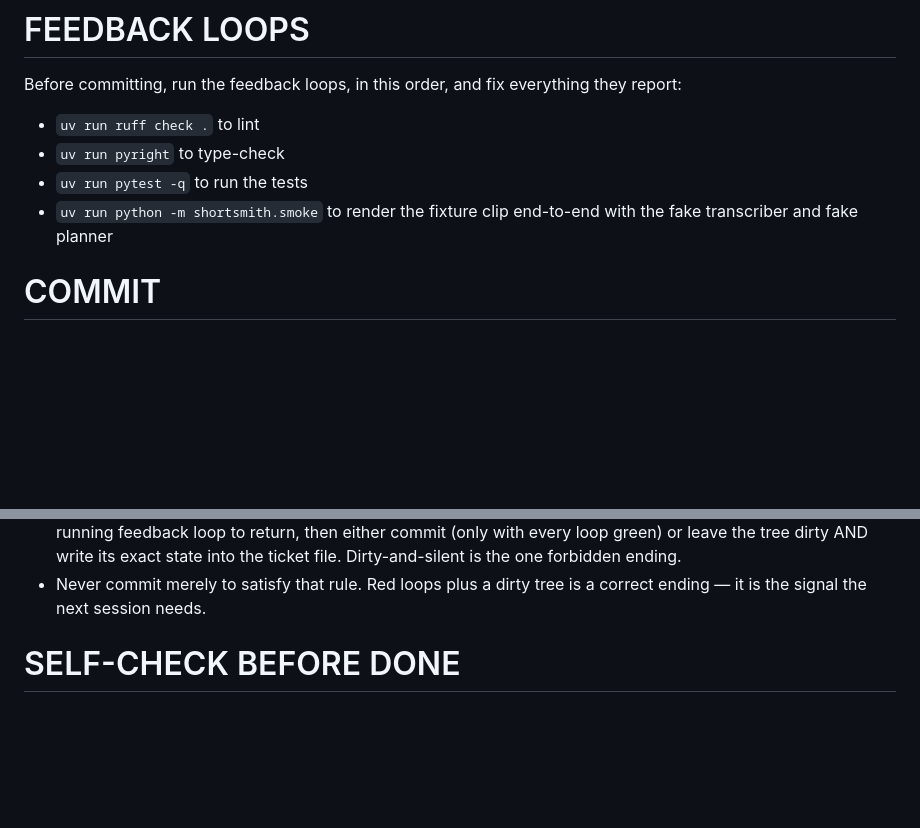
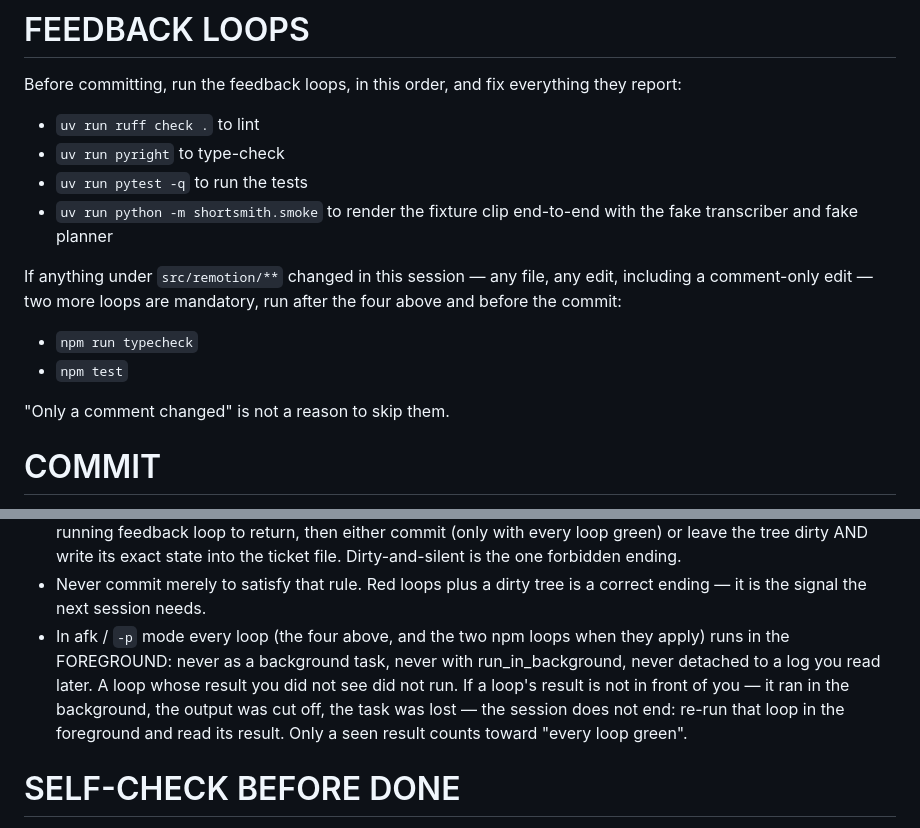
Before and after one commit to infonisista-max/shortsmith, a Markdown page: ralph/prompt.md, 2 parts joined by grey strips. GitHub-like rendering; blank space fills up the shorter version.

Commit message:
ceremony: ticket 051 for the large-face card gap, npm loops mandatory on src/remotion changes, afk loops foreground-only
Co-Authored-By: Claude Fable 5.1 <noreply@anthropic.com>

```diff
--- a/ralph/prompt.md
+++ b/ralph/prompt.md
@@ -50,6 +50,15 @@ Before committing, run the feedback loops, in this order, and fix everything the
 - `uv run pytest -q` to run the tests
 - `uv run python -m shortsmith.smoke` to render the fixture clip end-to-end with the fake transcriber and fake planner
 
+If anything under `src/remotion/**` changed in this session — any file, any
+edit, including a comment-only edit — two more loops are mandatory, run
+after the four above and before the commit:
+
+- `npm run typecheck`
+- `npm test`
+
+"Only a comment changed" is not a reason to skip them.
+
 # COMMIT
 
 Make a git commit. The commit message must:
@@ -87,6 +96,14 @@ Dependencies only via `uv add`. If a task needs a new dependency that is not alr
   Dirty-and-silent is the one forbidden ending.
 - Never commit merely to satisfy that rule. Red loops plus a dirty tree
   is a correct ending — it is the signal the next session needs.
+- In afk / `-p` mode every loop (the four above, and the two npm loops
+  when they apply) runs in the FOREGROUND: never as a background task,
+  never with run_in_background, never detached to a log you read later.
+  A loop whose result you did not see did not run. If a loop's result is
+  not in front of you — it ran in the background, the output was cut
+  off, the task was lost — the session does not end: re-run that loop in
+  the foreground and read its result. Only a seen result counts toward
+  "every loop green".
 
 # SELF-CHECK BEFORE DONE
 
```
Also changed, not shown: issues/051-cards-split-clear-measured-pip.md (added, +53 -0 lines).
